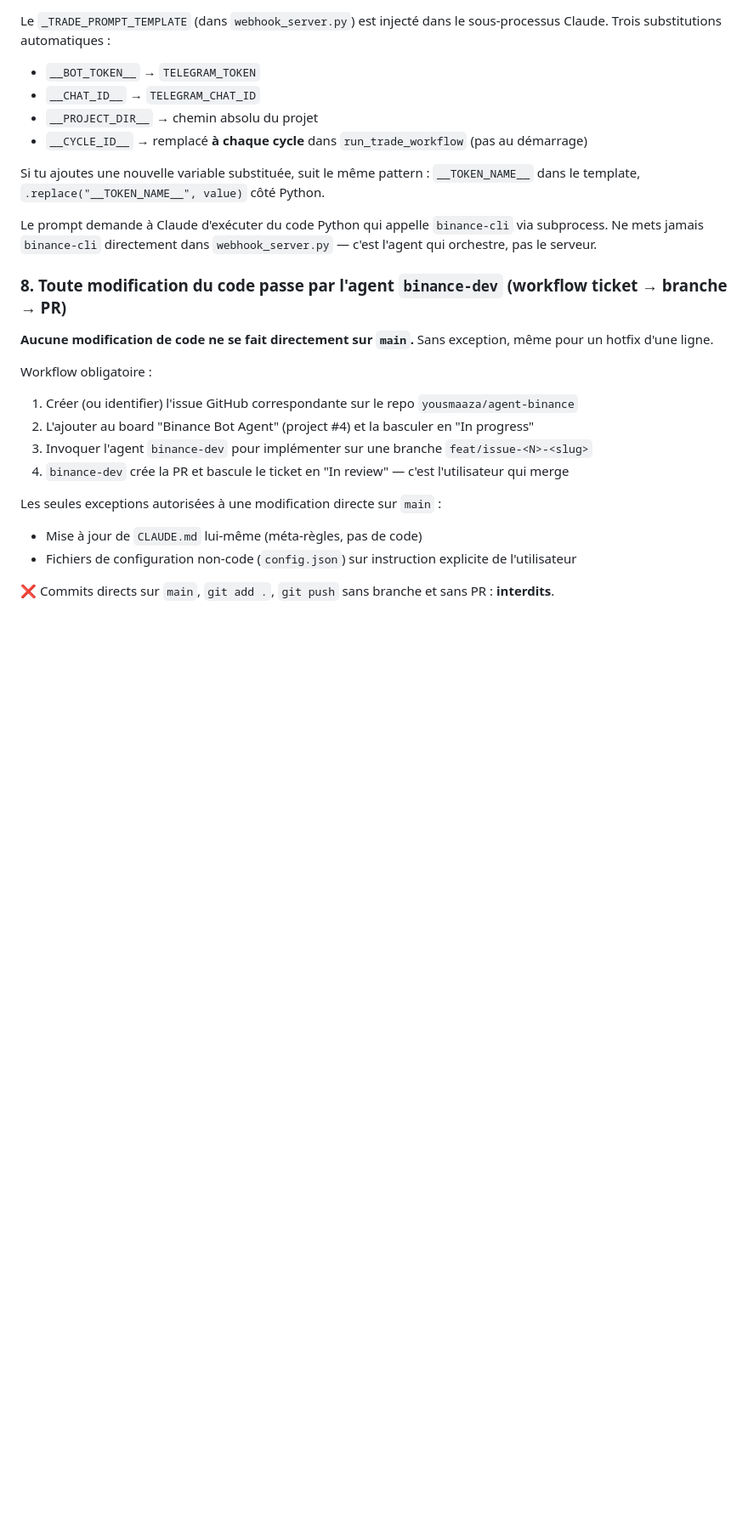
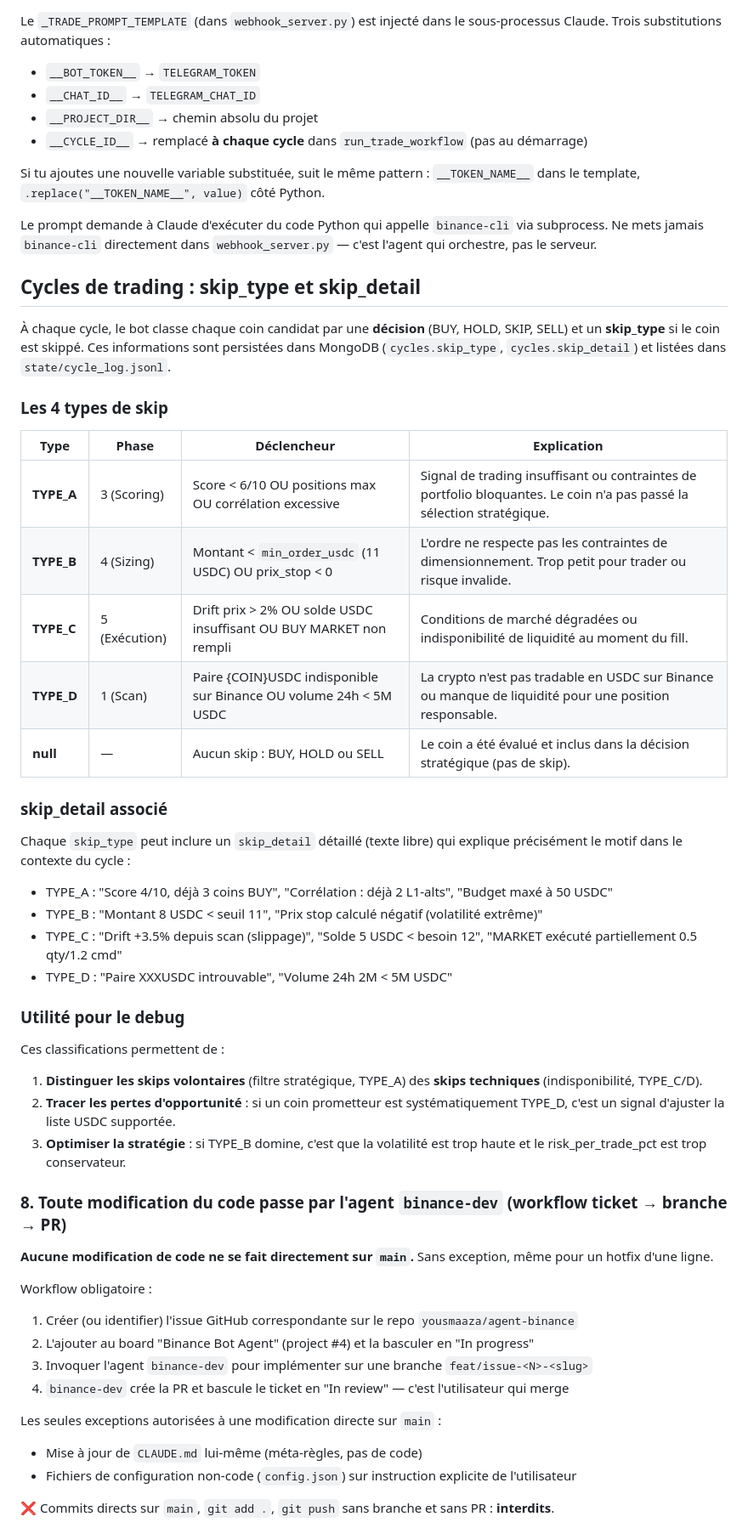
Before and after one commit to yousmaaza/agent-binance, a Markdown page: CLAUDE.md, the part around the change. Shown at 85% size. GitHub-like rendering; blank space fills up the shorter version.

Commit message:
[M128] Documenter les TYPE_A/B/C/D de skip_type en CLAUDE.md (#141)
Ajoute une nouvelle section "Cycles de trading : skip_type et skip_detail"
qui explique les 4 types de skip et quand ils sont déclenchés :
- TYPE_A : Phase 3 (Scoring) — signal insuffisant ou contraintes portfolio
- TYPE_B : Phase 4 (Sizing) — montant trop petit ou risque invalide
- TYPE_C : Phase 5 (Exécution) — drift prix, solde insuffisant, BUY échoué
- TYPE_D : Phase 1 (Scan) — crypto non tradable ou volume insuffisant

Inclut aussi les skip_detail possibles et l'utilité pour le debug.

Closes #128

Co-authored-by: claude[bot] <claude-bot@github.com>

```diff
--- a/CLAUDE.md
+++ b/CLAUDE.md
@@ -110,6 +110,35 @@ Si tu ajoutes une nouvelle variable substituée, suit le même pattern : `__TOKE
 
 Le prompt demande à Claude d'exécuter du code Python qui appelle `binance-cli` via subprocess. Ne mets jamais `binance-cli` directement dans `webhook_server.py` — c'est l'agent qui orchestre, pas le serveur.
 
+## Cycles de trading : skip_type et skip_detail
+
+À chaque cycle, le bot classe chaque coin candidat par une **décision** (BUY, HOLD, SKIP, SELL) et un **skip_type** si le coin est skippé. Ces informations sont persistées dans MongoDB (`cycles.skip_type`, `cycles.skip_detail`) et listées dans `state/cycle_log.jsonl`.
+
+### Les 4 types de skip
+
+| Type | Phase | Déclencheur | Explication |
+|------|-------|-------------|-------------|
+| **TYPE_A** | 3 (Scoring) | Score < 6/10 OU positions max OU corrélation excessive | Signal de trading insuffisant ou contraintes de portfolio bloquantes. Le coin n'a pas passé la sélection stratégique. |
+| **TYPE_B** | 4 (Sizing) | Montant < `min_order_usdc` (11 USDC) OU prix_stop < 0 | L'ordre ne respecte pas les contraintes de dimensionnement. Trop petit pour trader ou risque invalide. |
+| **TYPE_C** | 5 (Exécution) | Drift prix > 2% OU solde USDC insuffisant OU BUY MARKET non rempli | Conditions de marché dégradées ou indisponibilité de liquidité au moment du fill. |
+| **TYPE_D** | 1 (Scan) | Paire {COIN}USDC indisponible sur Binance OU volume 24h < 5M USDC | La crypto n'est pas tradable en USDC sur Binance ou manque de liquidité pour une position responsable. |
+| **null** | — | Aucun skip : BUY, HOLD ou SELL | Le coin a été évalué et inclus dans la décision stratégique (pas de skip). |
+
+### skip_detail associé
+
+Chaque `skip_type` peut inclure un `skip_detail` détaillé (texte libre) qui explique précisément le motif dans le contexte du cycle :
+- TYPE_A : "Score 4/10, déjà 3 coins BUY", "Corrélation : déjà 2 L1-alts", "Budget maxé à 50 USDC"
+- TYPE_B : "Montant 8 USDC < seuil 11", "Prix stop calculé négatif (volatilité extrême)"
+- TYPE_C : "Drift +3.5% depuis scan (slippage)", "Solde 5 USDC < besoin 12", "MARKET exécuté partiellement 0.5 qty/1.2 cmd"
+- TYPE_D : "Paire XXXUSDC introuvable", "Volume 24h 2M < 5M USDC"
+
+### Utilité pour le debug
+
+Ces classifications permettent de :
+1. **Distinguer les skips volontaires** (filtre stratégique, TYPE_A) des **skips techniques** (indisponibilité, TYPE_C/D).
+2. **Tracer les pertes d'opportunité** : si un coin prometteur est systématiquement TYPE_D, c'est un signal d'ajuster la liste USDC supportée.
+3. **Optimiser la stratégie** : si TYPE_B domine, c'est que la volatilité est trop haute et le risk_per_trade_pct est trop conservateur.
+
 ### 8. Toute modification du code passe par l'agent `binance-dev` (workflow ticket → branche → PR)
 
 **Aucune modification de code ne se fait directement sur `main`.** Sans exception, même pour un hotfix d'une ligne.
```
